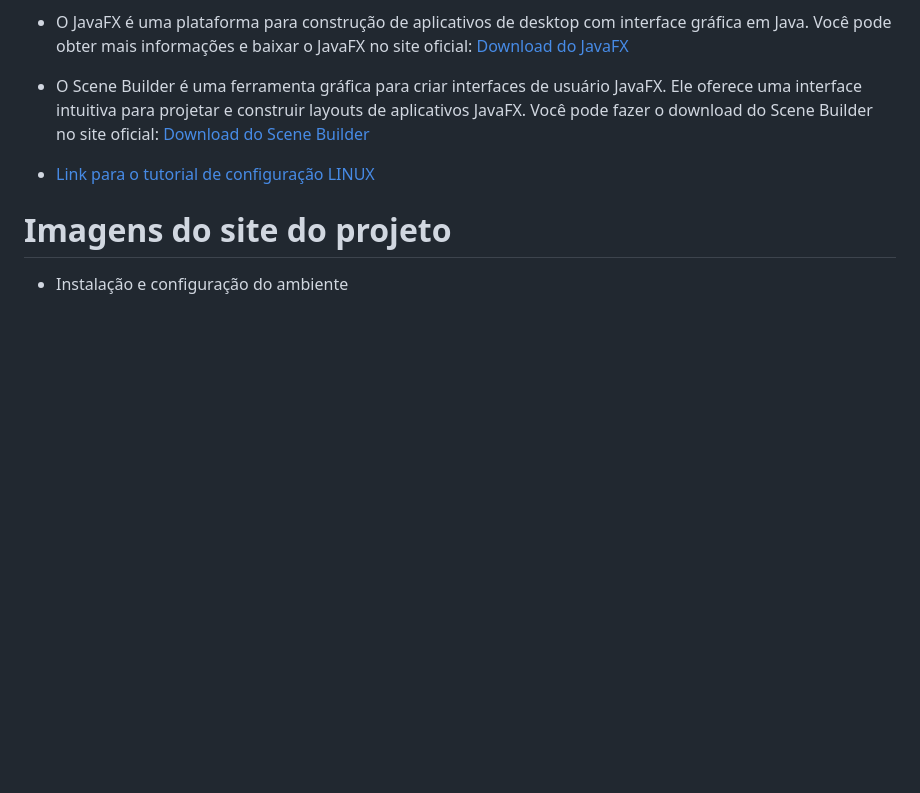
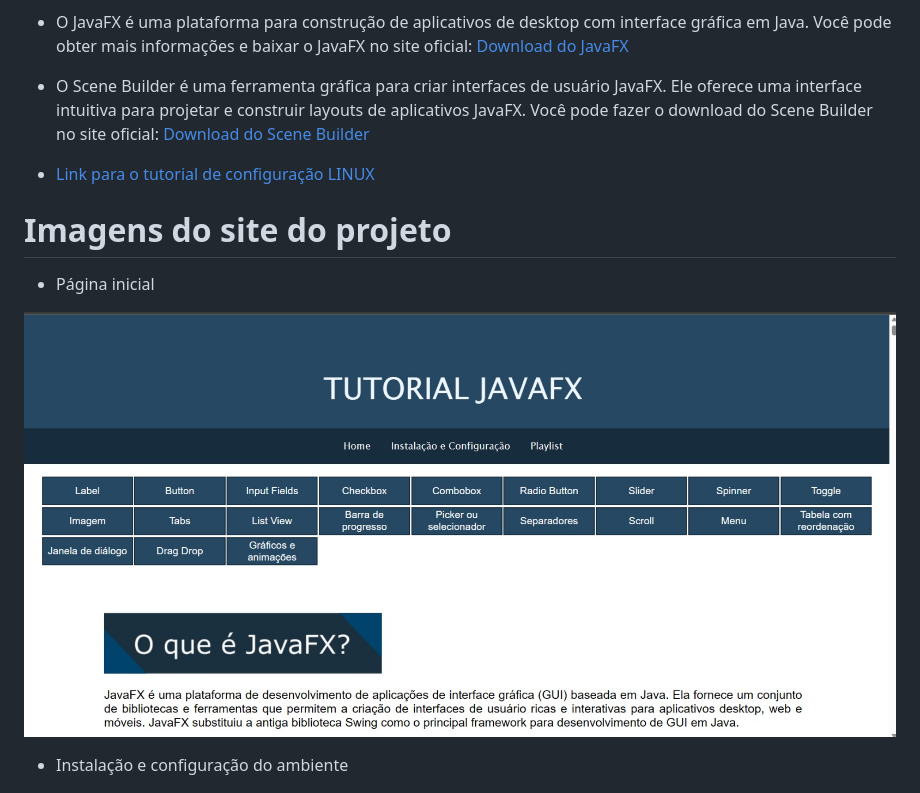
Before and after one commit to MiguelFarias1/JavaFX, a Markdown page: Readme.md, the part around the change. GitHub-like rendering; pictures changed too: Assets/JavaFXSite.jpeg (added); blank space fills up the shorter version.

Commit message:
ReadMe Atualizado

```diff
--- a/Readme.md
+++ b/Readme.md
@@ -18,6 +18,10 @@
 - [Link para o tutorial de configuração LINUX](https://youtu.be/L0RIONQ07_8)
 
 # Imagens do site do projeto
+
+- Página inicial
+
+![Foto página inicial](Assets/JavaFXSite.jpeg)
 
 - Instalação e configuração do ambiente
 
```
